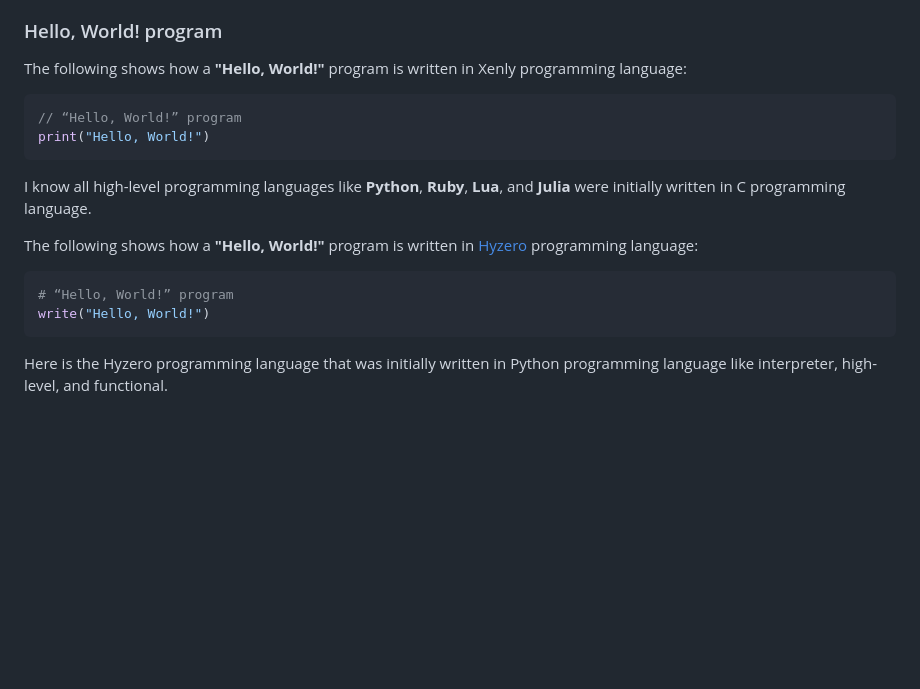
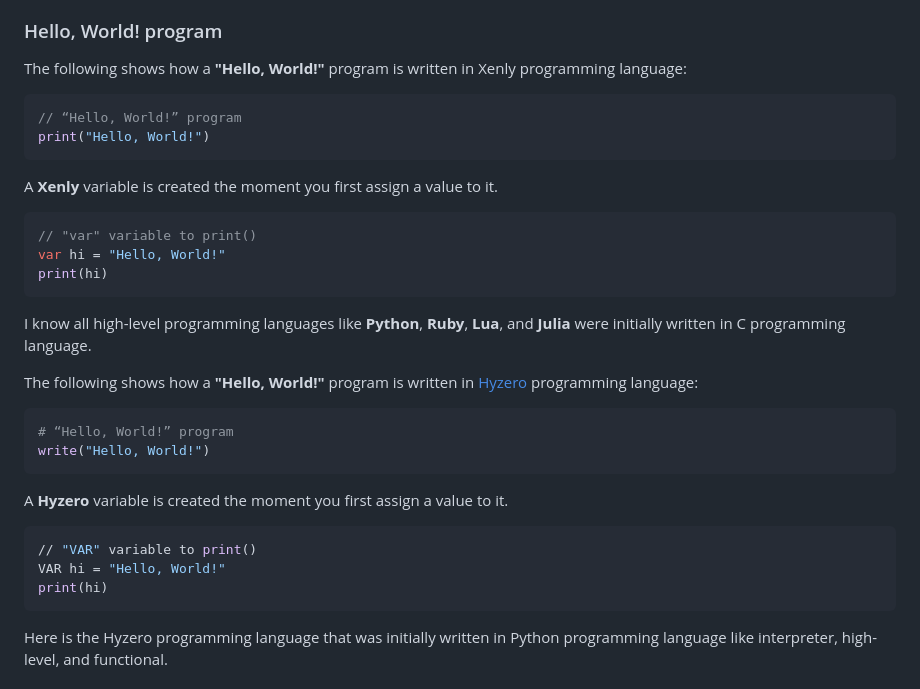
Before and after one commit to Magayaga/xenly, a Markdown page: README.md, the part around the change. GitHub-like rendering; blank space fills up the shorter version.

````diff
--- a/README.md
+++ b/README.md
@@ -15,9 +15,17 @@ Xenly programming language should be command-line interfaces, web servers, and d
 ### Hello, World! program
 The following shows how a **"Hello, World!"** program is written in Xenly programming language:
 
-```c
+```swift
 // “Hello, World!” program
 print("Hello, World!")
+```
+
+A **Xenly** variable is created the moment you first assign a value to it.
+
+```swift
+// "var" variable to print()
+var hi = "Hello, World!"
+print(hi)
 ```
 
 I know all high-level programming languages like **Python**, **Ruby**, **Lua**, and **Julia** were initially written in C programming language.
@@ -27,6 +35,13 @@ The following shows how a **"Hello, World!"** program is written in [Hyzero](htt
 ```python
 # “Hello, World!” program
 write("Hello, World!")
+```
+
+A **Hyzero** variable is created the moment you first assign a value to it.
+```python
+// "VAR" variable to print()
+VAR hi = "Hello, World!"
+print(hi)
 ```
 
 Here is the Hyzero programming language that was initially written in Python programming language like interpreter, high-level, and functional.
````
